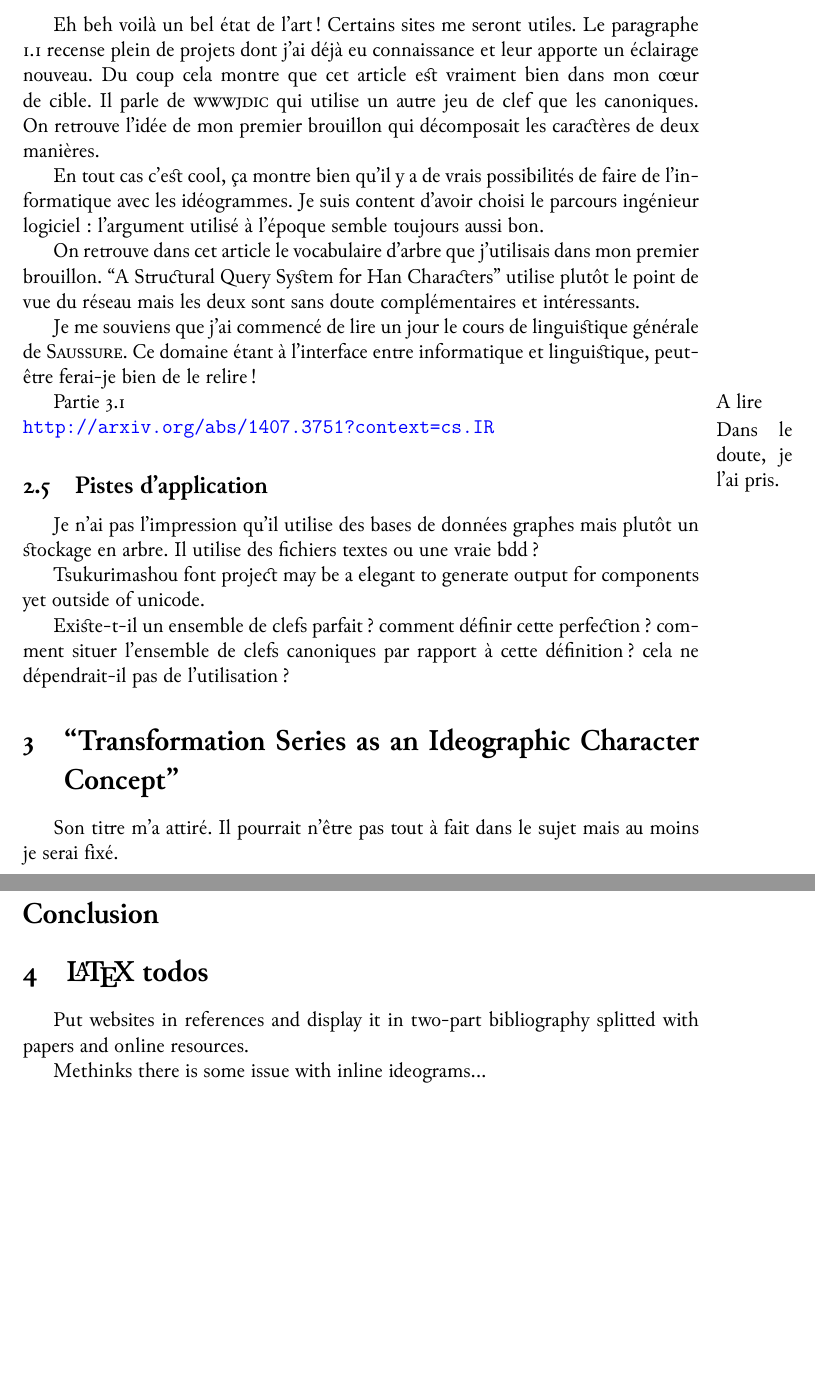
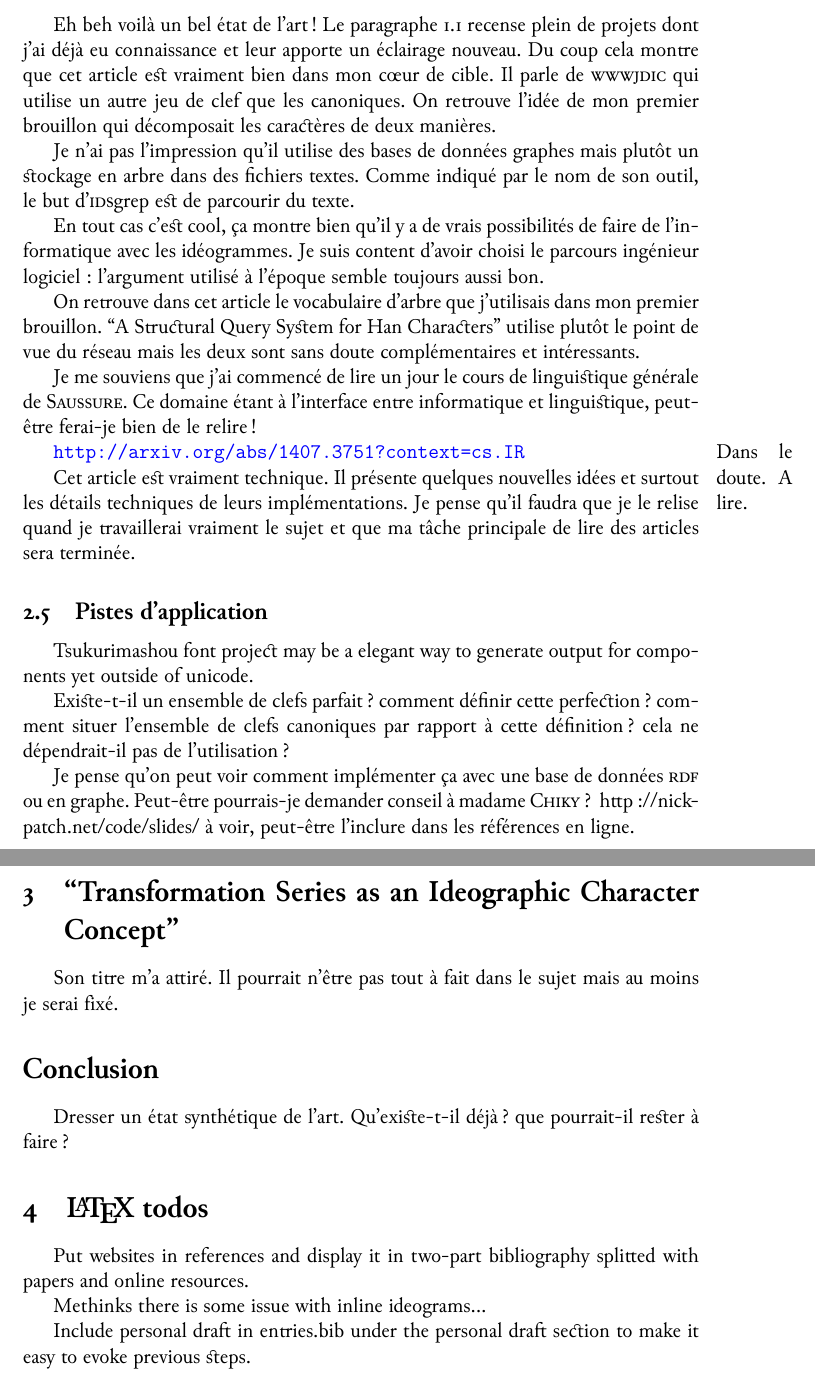
Before and after one commit to piotr-yuxuan/chinese-huawen, a LaTeX paper (tex/Articles recension/Recension.tex, which reads tex/Articles recension/parts/skala2014structural.tex): two parts of pages 9 and 10 of 10, joined at a grey line, cut so that both start at the same text, the shorter picture padded with empty space. The pictures show the PDF file tex/Articles recension/Recension.pdf that the author committed with the source.

Commit message:
Skala soft quit. To be read back and forth again ~

```diff
--- a/tex/Articles recension/Recension.tex
+++ b/tex/Articles recension/Recension.tex
@@ -31,7 +31,7 @@
 
 \section{\citetitle{skala2014structural}}
 \input{parts/skala2014structural}
-
+http://nickpatch.net/code/slides/ à voir, peut-être l'inclure dans les références en ligne.
 \section{\citetitle{CLA:CLA003}}
 Son titre m'a attiré. Il pourrait n'être pas tout à fait dans le sujet mais au moins je serai fixé.
 
@@ -42,4 +45,6 @@ Put websites in references and display it in two-part bibliography splitted with
 
 Methinks there is some issue with inline ideograms\dots{}
 
+Include personal draft in entries.bib under the personal draft section to make it easy to evoke previous steps.
+
 \end{document}
--- a/tex/Articles recension/parts/skala2014structural.tex
+++ b/tex/Articles recension/parts/skala2014structural.tex
@@ -21,5 +21,7 @@ Le second lien indique : \english{Tsukurimashou, KanjiVG, CHISE, and EDICT2}. ce
 
-Eh beh voilà un bel état de l'art ! Certains sites me seront utiles. Le paragraphe 1.1 recense plein de projets dont j'ai déjà eu connaissance et leur apporte un éclairage nouveau. Du coup cela montre que cet article est vraiment bien dans mon cœur de cible. Il parle de \textsc{wwwjdic} qui utilise un autre jeu de clef que les canoniques. On retrouve l'idée de mon premier brouillon qui décomposait les caractères de deux manières.
+Eh beh voilà un bel état de l'art ! Le paragraphe 1.1 recense plein de projets dont j'ai déjà eu connaissance et leur apporte un éclairage nouveau. Du coup cela montre que cet article est vraiment bien dans mon cœur de cible. Il parle de \textsc{wwwjdic} qui utilise un autre jeu de clef que les canoniques. On retrouve l'idée de mon premier brouillon qui décomposait les caractères de deux manières.
+
+Je n'ai pas l'impression qu'il utilise des bases de données graphes mais plutôt un stockage en arbre dans des fichiers textes. Comme indiqué par le nom de son outil, le but d'\textsc{ids}grep est de parcourir du texte.
 
 En tout cas c'est cool, ça montre bien qu'il y a de vrais possibilités de faire de l'informatique avec les idéogrammes. Je suis content d'avoir choisi le parcours ingénieur logiciel : l'argument utilisé à l'époque semble toujours aussi bon.
 
@@ -27,12 +29,13 @@ On retrouve dans cet article le vocabulaire d'arbre que j'utilisais dans mon pre
 
 Je me souviens que j'ai commencé de lire un jour le cours de linguistique générale de \textsc{Saussure}. Ce domaine étant à l'interface entre informatique et linguistique, peut-être ferai-je bien de le relire !
 
-Partie 3.1\marginpar{A lire}\\
-\url{http://arxiv.org/abs/1407.3751?context=cs.IR}\marginpar{Dans le doute, je l'ai pris.}
+\url{http://arxiv.org/abs/1407.3751?context=cs.IR}\marginpar{Dans le doute. A lire.}
+
+Cet article est vraiment technique. Il présente quelques nouvelles idées et surtout les détails techniques de leurs implémentations. Je pense qu'il faudra que je le relise quand je travaillerai vraiment le sujet et que ma tâche principale de lire des articles sera terminée.
 
 \subsection{Pistes d'application}
-Je n'ai pas l'impression qu'il utilise des bases de données graphes mais plutôt un stockage en arbre. Il utilise des fichiers textes ou une vraie bdd ?
-
-Tsukurimashou font project may be a elegant to generate output for components yet outside of unicode.
+\english{Tsukurimashou font project may be a elegant way to generate output for components yet outside of unicode}.
 
 Existe-t-il un ensemble de clefs parfait ? comment définir cette perfection ? comment situer l'ensemble de clefs canoniques par rapport à cette définition ? cela ne dépendrait-il pas de l'utilisation ?
+
+Je pense qu'on peut voir comment implémenter ça avec une base de données \textsc{rdf} ou en graphe. Peut-être pourrais-je demander conseil à madame \textsc{Chiky} ?
```
Also changed, not shown: tex/Articles recension/Recension.pdf, tex/Articles recension/Recension.tex (3 more changed lines), tex/Articles recension/parts/skala2014structural.tex (2 more changed lines).
